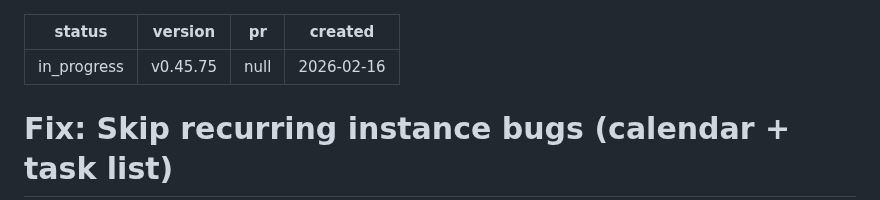
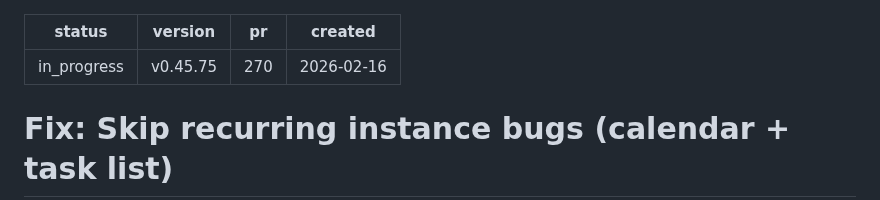
Before and after one commit to aleksandr-bogdanov/whendoist, a Markdown page: docs/plans/2026-02-16-15-19-skip-recurring-instance-bugs.md, the part around the change. Rendered like a GitHub page.

Commit message:
Update plan frontmatter with PR #270
Co-Authored-By: Claude Opus 4.6 <noreply@anthropic.com>

```diff
--- a/docs/plans/2026-02-16-15-19-skip-recurring-instance-bugs.md
+++ b/docs/plans/2026-02-16-15-19-skip-recurring-instance-bugs.md
@@ -1,7 +1,7 @@
 ---
 status: in_progress
 version: v0.45.75
-pr: null
+pr: 270
 created: 2026-02-16
 ---
 
```
